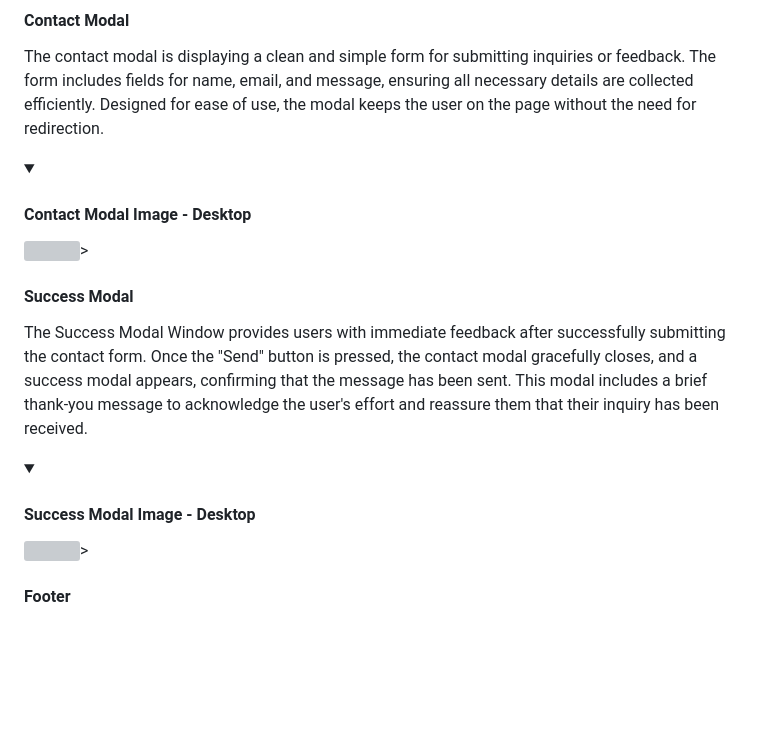
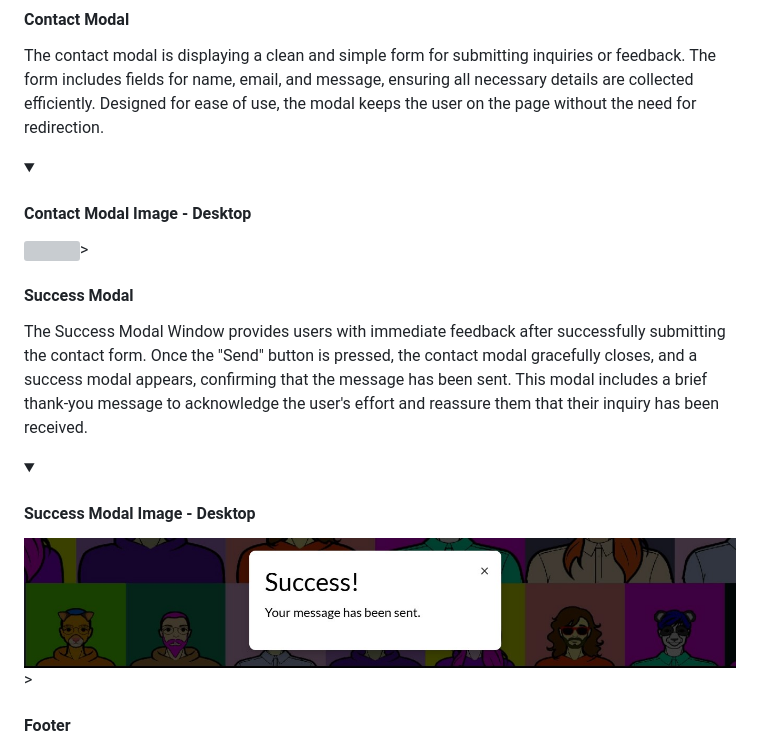
Before and after one commit to Sara-Sundin/SizeMeApp_avatarGame, a Markdown page: README.md, the part around the change printed below. Drawn GitHub-style; blank space fills up the shorter version; grey boxes are pictures that could not be loaded.

Commit message:
link images contact modal features README

```diff
--- a/README.md
+++ b/README.md
@@ -519,7 +519,7 @@ The contact modal is displaying a clean and simple form for submitting inquiries
 #### Success Modal
 The Success Modal Window provides users with immediate feedback after successfully submitting the contact form. Once the "Send" button is pressed, the contact modal gracefully closes, and a success modal appears, confirming that the message has been sent. This modal includes a brief thank-you message to acknowledge the user's effort and reassure them that their inquiry has been received.
 
-<details open><summary><h4>Success Modal Image - Desktop</h4></summary><img src=#>></details>
+<details open><summary><h4>Success Modal Image - Desktop</h4></summary><img src=assets/images/images_read_me/success-modal-desktop.jpg>></details>
 
 #### Footer
 The Footer serves as a compact and functional closing section of the website, providing essential information and quick access to external links. It includes prominent social media icons, enabling users to easily connect on platforms like Instagram, LinkedIn, and WhatsApp. The footer's minimalist design aligns with the overall aesthetic of the site, ensuring it complements rather than distracts. The three social media icons are added with Font Awesome.
```
Also changed, not shown: other parts of README.md (+1 -1 lines).
